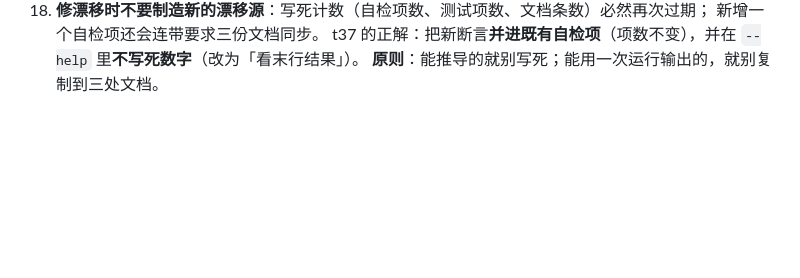
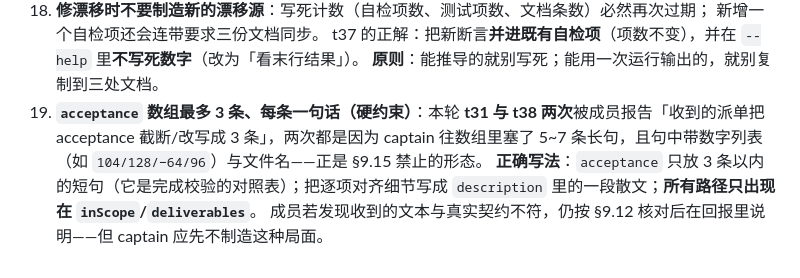
Before and after one commit to lienzzzz/xixi_ai, a Markdown page: AGENTS.md, the part around the change. Drawn GitHub-style; blank space fills up the shorter version.

```diff
--- a/AGENTS.md
+++ b/AGENTS.md
@@ -176,3 +176,9 @@ E:\worker2\.venvs\voice-livekit\Scripts\python.exe     # livekit-agents 1.8.3（
    新增一个自检项还会连带要求三份文档同步。
    t37 的正解：把新断言**并进既有自检项**（项数不变），并在 `--help` 里**不写死数字**（改为「看末行结果」）。
    **原则**：能推导的就别写死；能用一次运行输出的，就别复制到三处文档。
+19. **`acceptance` 数组最多 3 条、每条一句话（硬约束）**：本轮 **t31 与 t38 两次**被成员报告「收到的派单把
+   acceptance 截断/改写成 3 条」，两次都是因为 captain 往数组里塞了 5~7 条长句，且句中带数字列表
+   （如 `104/128/−64/96`）与文件名——正是 §9.15 禁止的形态。
+   **正确写法**：`acceptance` 只放 3 条以内的短句（它是完成校验的对照表）；把逐项对齐细节写成
+   `description` 里的一段散文；**所有路径只出现在 `inScope`/`deliverables`**。
+   成员若发现收到的文本与真实契约不符，仍按 §9.12 核对后在回报里说明——但 captain 应先不制造这种局面。
```
Also changed, not shown: docs/design/voice.md (+8 -4 lines), docs/review/perception-repair-review-2026-09-30.md (added, +114 -0 lines).
